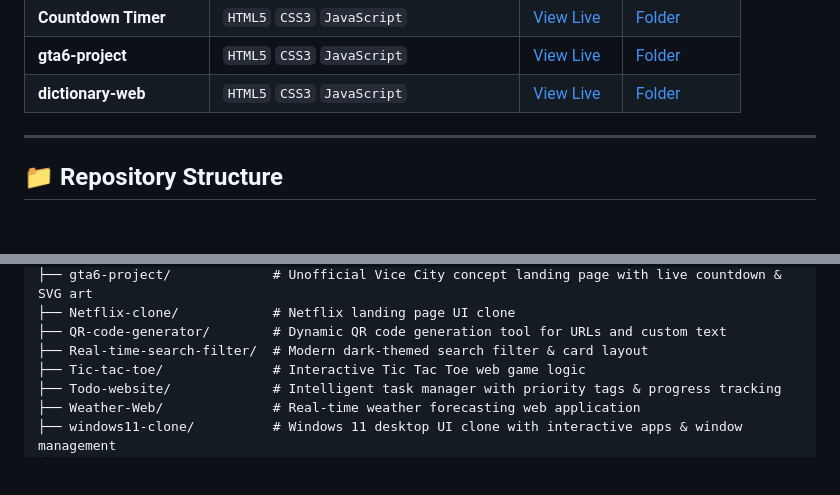
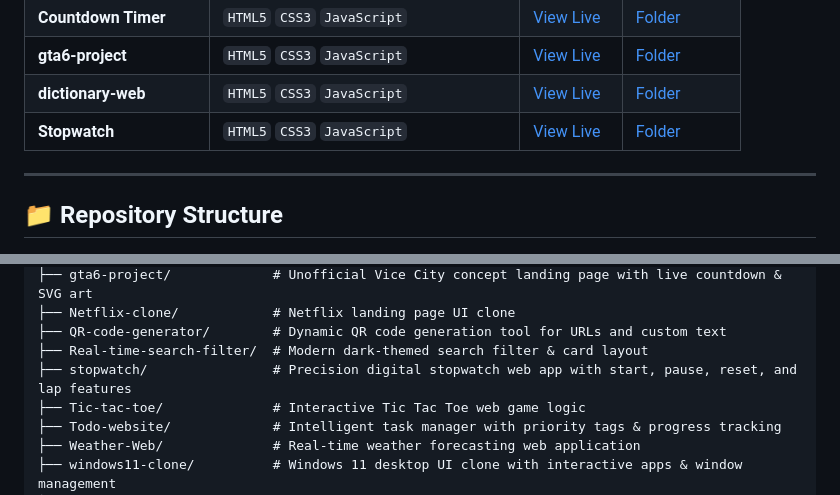
Before and after one commit to SakshamShukla63/Web-Basic, a Markdown page: README.md, 2 parts joined by grey strips. GitHub-like rendering; blank space fills up the shorter version.

```diff
--- a/README.md
+++ b/README.md
@@ -28,6 +28,7 @@ Welcome to my web development repository! This repository features essential web
 | **Countdown Timer** | `HTML5` `CSS3` `JavaScript` | [View Live](https://SakshamShukla63.github.io/Web-Basic/countdown-timer/) | [Folder](./countdown-timer) |
 | **gta6-project** | `HTML5` `CSS3` `JavaScript` | [View Live](https://SakshamShukla63.github.io/Web-Basic/gta6-project/) | [Folder](./gta6-project) |
 | **dictionary-web** | `HTML5` `CSS3` `JavaScript` | [View Live](https://SakshamShukla63.github.io/Web-Basic/dictionary-web/) | [Folder](./dictionary-web) |
+| **Stopwatch** | `HTML5` `CSS3` `JavaScript` | [View Live](https://SakshamShukla63.github.io/Web-Basic/stopwatch/) | [Folder](./stopwatch) |
 
 ---
 
@@ -51,6 +52,7 @@ Web-Basic/
 ├── Netflix-clone/            # Netflix landing page UI clone
 ├── QR-code-generator/        # Dynamic QR code generation tool for URLs and custom text
 ├── Real-time-search-filter/  # Modern dark-themed search filter & card layout
+├── stopwatch/                # Precision digital stopwatch web app with start, pause, reset, and lap features
 ├── Tic-tac-toe/              # Interactive Tic Tac Toe web game logic
 ├── Todo-website/             # Intelligent task manager with priority tags & progress tracking
 ├── Weather-Web/              # Real-time weather forecasting web application
```
